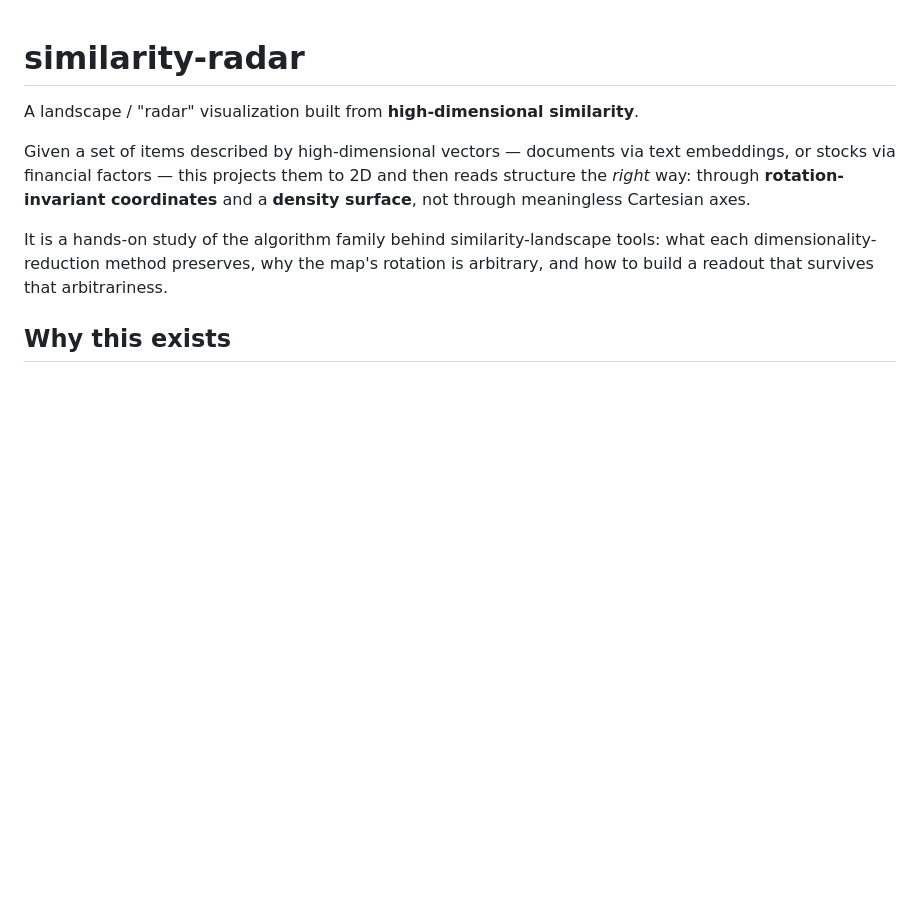
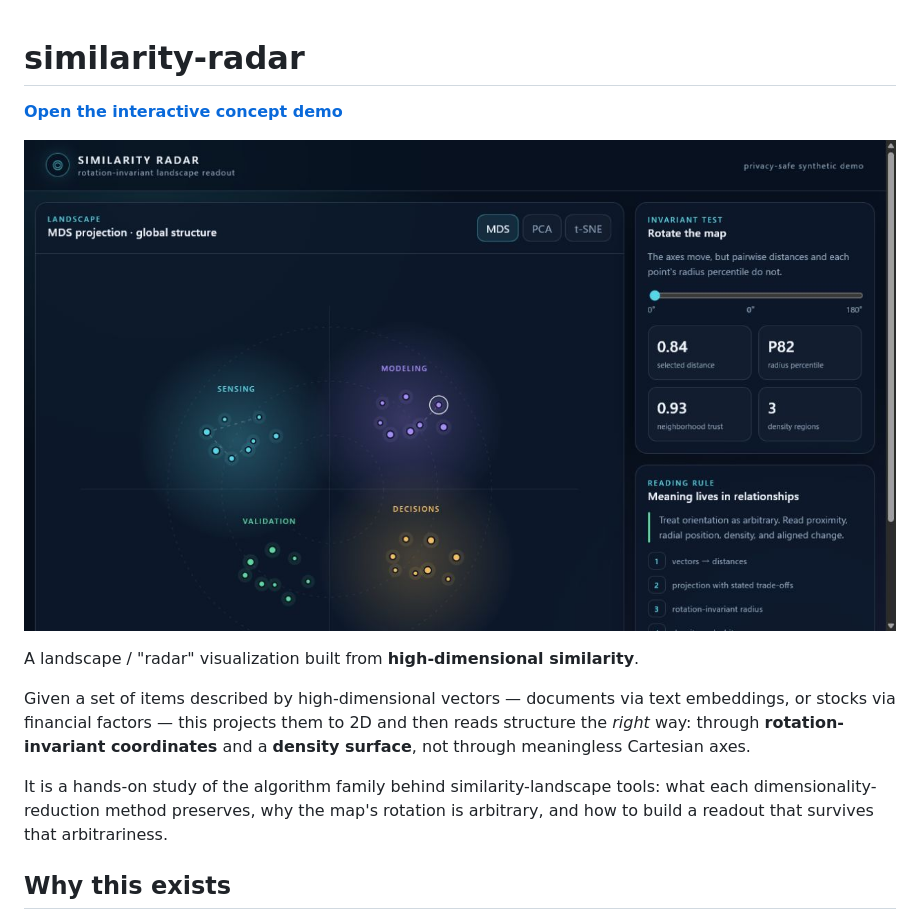
Before and after one commit to Yurikada/similarity-radar, a Markdown page: README.md, the part around the change. Drawn GitHub-style; pictures changed too: docs/assets/similarity-radar-overview.png (added); blank space fills up the shorter version.

Commit message:
Add privacy-safe interactive demo

```diff
--- a/README.md
+++ b/README.md
@@ -1,4 +1,8 @@
 # similarity-radar
+
+[**Open the interactive concept demo**](https://yurikada.github.io/similarity-radar/)
+
+![Similarity Radar interactive concept demo](docs/assets/similarity-radar-overview.png)
 
 A landscape / "radar" visualization built from **high-dimensional similarity**.
 
```
Also changed, not shown: 2 other files.
